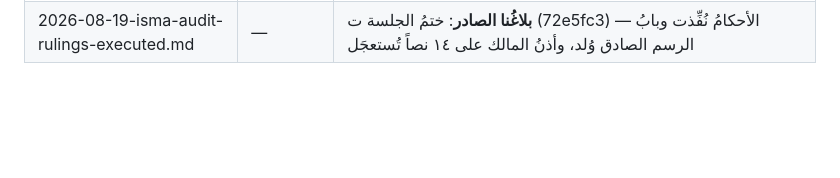
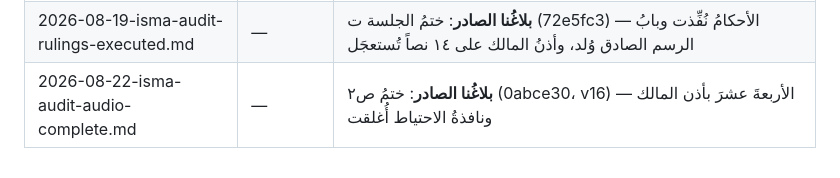
Before and after one commit to qataruts/english, a Markdown page: docs/FAMILY_MAIL.md, the part around the change. Rendered like a GitHub page; blank space fills up the shorter version.

Commit message:
إيصالُ بلاغنا الصادر: ختمُ ص٢
Co-Authored-By: Claude Fable 5 <noreply@anthropic.com>

```diff
--- a/docs/FAMILY_MAIL.md
+++ b/docs/FAMILY_MAIL.md
@@ -102,3 +102,4 @@
 | 2026-08-19-calc-promise-guard-live.md | ١٩ أغسطس ٢٠٢٦ | للعلم — حارسُ وعد احسب (١٩/١٨ يوماً)؛ وعبرةُ «مستحقّو ما بعد الختام فوق السعة الثابتة» تُفحَص عندنا مع أقرب جلسةٍ تمسّ حارسَنا |
 | 2026-08-19-read-promise-guard-red-by-right.md | ١٩ أغسطس ٢٠٢٦ | للعلم — أحمرُ اقرأ بحقٍّ وعِبَرُه الثلاث؛ وعبرةُ «الوحدةُ أدقُّ من النوع» طُبّقت في مراجعة الجلسة ت (بابُ الرسم الصادق يحرس الكلمةَ كلمةً لا النوع) |
 | 2026-08-19-isma-audit-rulings-executed.md | — | **بلاغُنا الصادر**: ختمُ الجلسة ت (72e5fc3) — الأحكامُ نُفِّذت وبابُ الرسم الصادق وُلد، وأذنُ المالك على ١٤ نصاً تُستعجَل |
+| 2026-08-22-isma-audit-audio-complete.md | — | **بلاغُنا الصادر**: ختمُ ص٢ (0abce30، v16) — الأربعةَ عشرَ بأذن المالك ونافذةُ الاحتياط أُغلقت |
```
